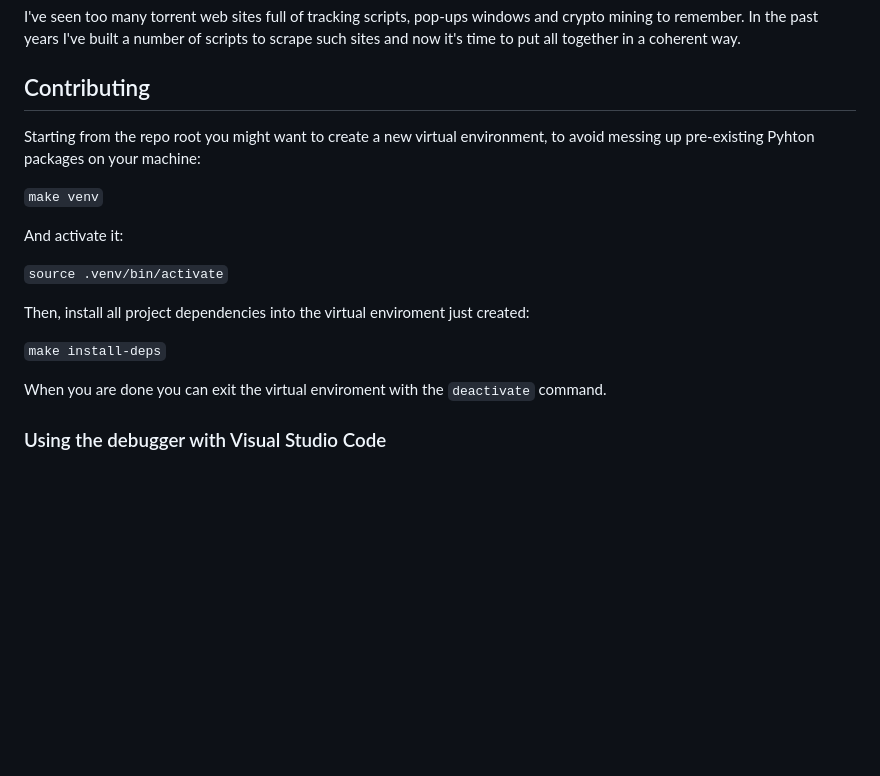
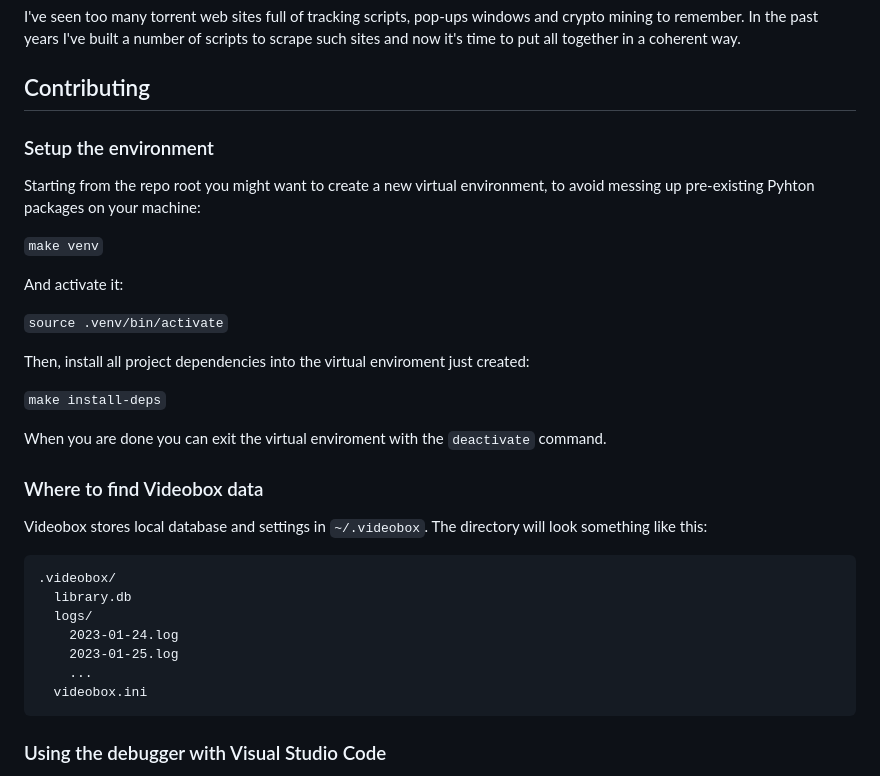
Before and after one commit to passiomatic/videobox, a Markdown page: README.md, the part around the change. Drawn GitHub-style; blank space fills up the shorter version.

Commit message:
Document .videobox directory

````diff
--- a/README.md
+++ b/README.md
@@ -85,6 +85,8 @@ I've seen too many torrent web sites full of tracking scripts, pop-ups windows a
 
 ## Contributing
 
+### Setup the environment
+
 Starting from the repo root you might want to create a new virtual environment, to avoid messing up pre-existing Pyhton packages on your machine:
 
 `make venv`
@@ -99,6 +101,20 @@ Then, install all project dependencies into the virtual enviroment just created:
 
 When you are done you can exit the virtual enviroment with the `deactivate` command.
 
+### Where to find Videobox data
+
+Videobox stores local database and settings in `~/.videobox`. The directory will look something like this:
+
+```
+.videobox/
+  library.db
+  logs/
+    2023-01-24.log
+    2023-01-25.log
+    ...
+  videobox.ini
+```
+
 ### Using the debugger with Visual Studio Code
 
 Debug works just fine under Visual Studio Code once you pick the Python interpreter shown in the `.venv` folder created earlier.
````
